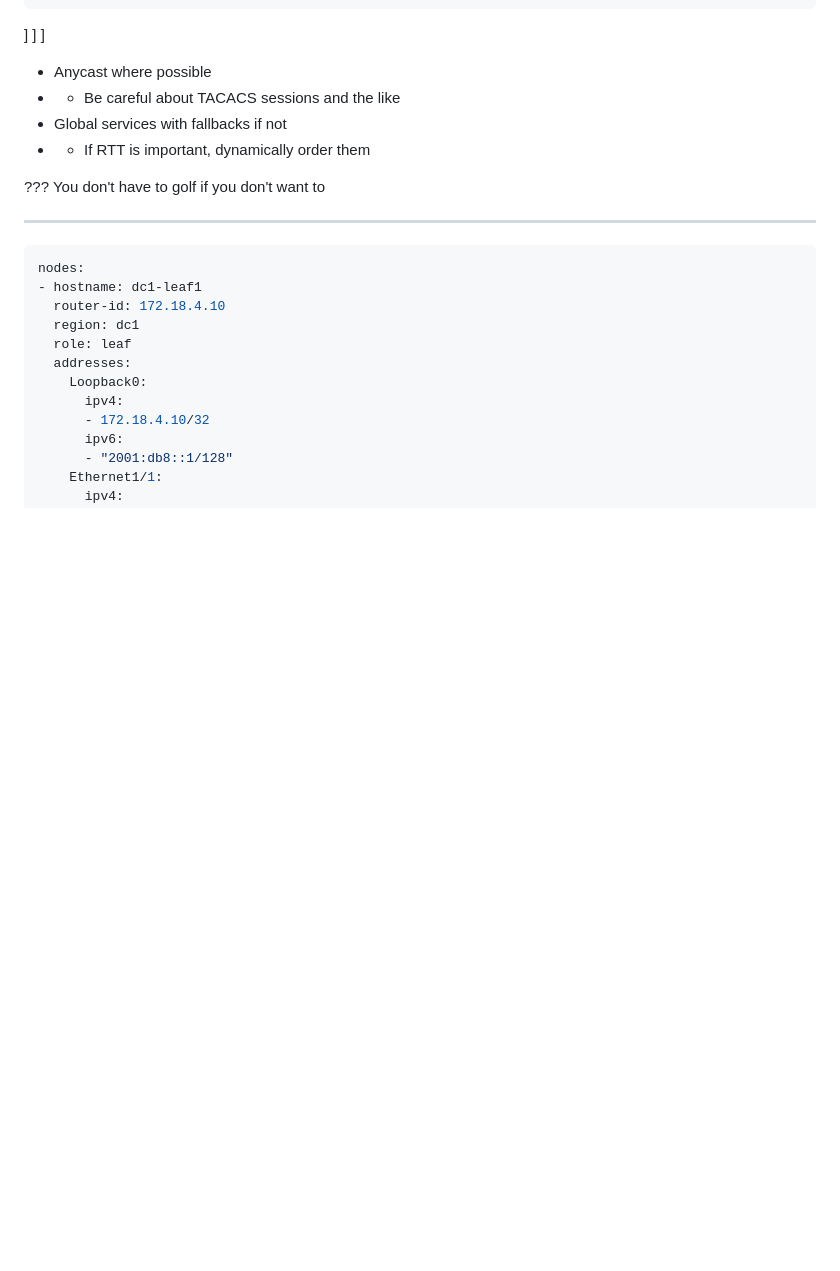
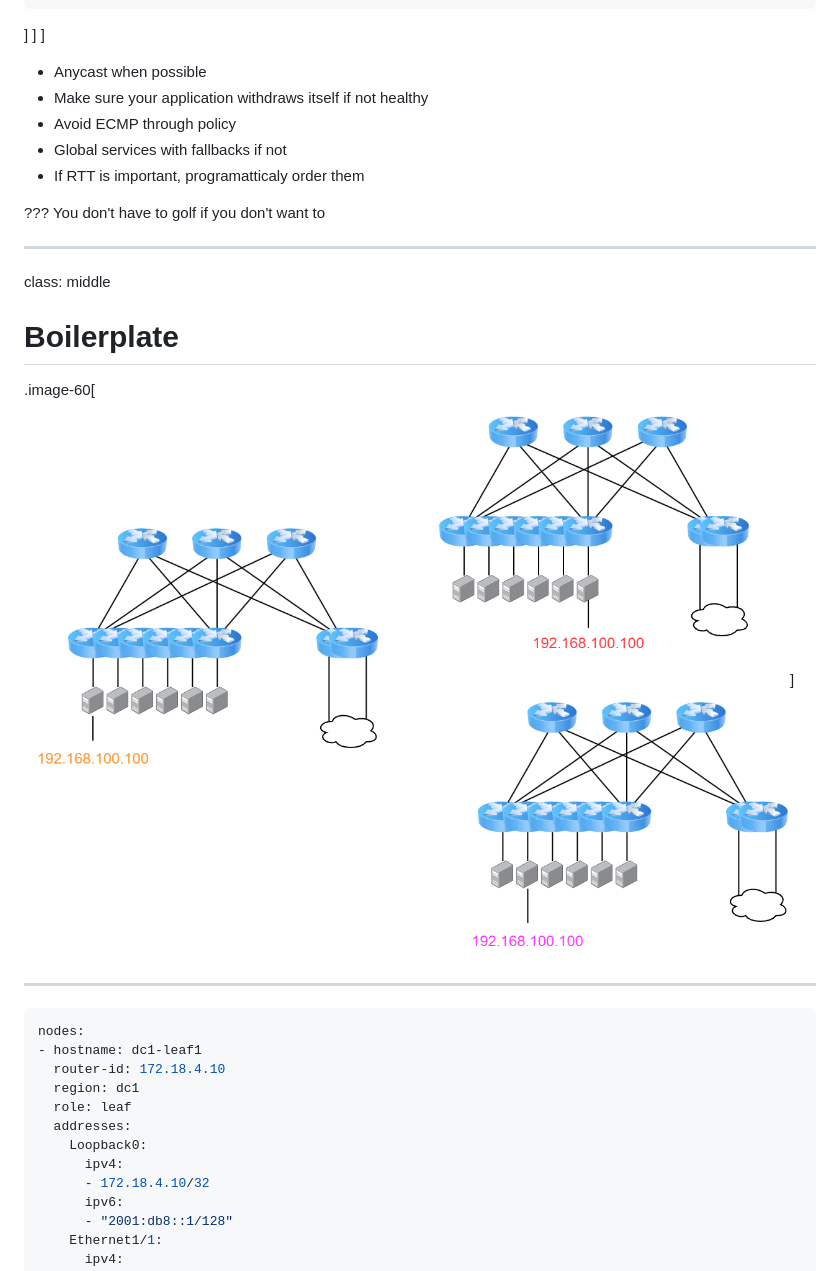
Before and after one commit to bewing/chinog-10, a Markdown page: slides/presentation.md, the part around the change. Rendered like a GitHub page; pictures changed too: slides/assets/anycast.png (added); blank space fills up the shorter version.

Commit message:
rework anycast per Felix

```diff
--- a/slides/presentation.md
+++ b/slides/presentation.md
@@ -198,13 +198,21 @@ tacacs-server 192.168.10.1
 ]
 ]
 ]
-* Anycast where possible
-* * Be careful about TACACS sessions and the like
+* Anycast when possible
+ * Make sure your application withdraws itself if not healthy
+ * Avoid ECMP through policy
 * Global services with fallbacks if not
-* * If RTT is important, dynamically order them
+ * If RTT is important, programatticaly order them
 
 ???
 You don't have to golf if you don't want to
+
+---
+class: middle
+<div class="my-header"><h1>Boilerplate</h1></div>
+
+.image-60[![anycast](assets/anycast.png)]
+
 
 
 ---
```
